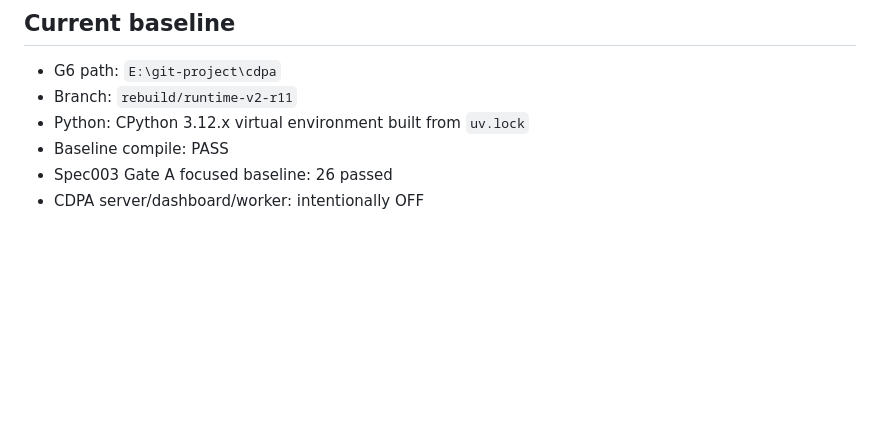
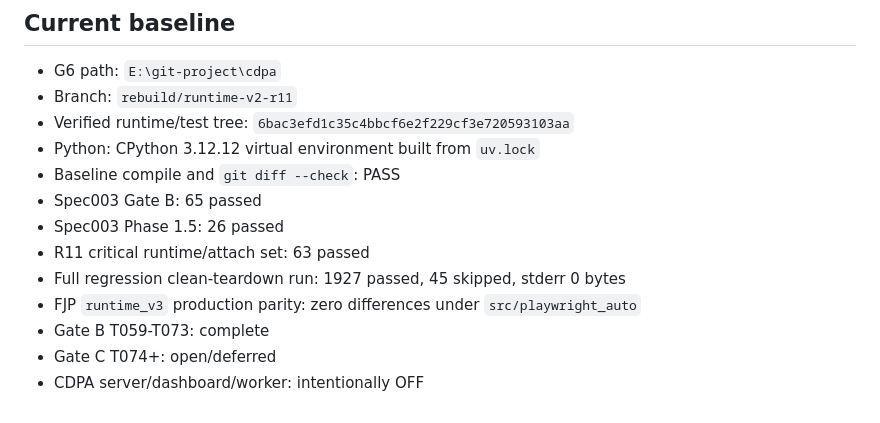
Before and after one commit to Hiroshimeow/playwright-auto, a Markdown page: docs/REBUILD_CONTRACT.md, the part around one of its changes. Rendered like a GitHub page; blank space fills up the shorter version.

Commit message:
docs(cdpa): record clean Gate B verification

```diff
--- a/docs/REBUILD_CONTRACT.md
+++ b/docs/REBUILD_CONTRACT.md
@@ -71,7 +71,14 @@ Do not re-import legacy duplicated gates, stale LISTEN arbitration, focus-based
 
 - G6 path: `E:\git-project\cdpa`
 - Branch: `rebuild/runtime-v2-r11`
-- Python: CPython 3.12.x virtual environment built from `uv.lock`
-- Baseline compile: PASS
-- Spec003 Gate A focused baseline: 26 passed
+- Verified runtime/test tree: `6bac3efd1c35c4bbcf6e2f229cf3e720593103aa`
+- Python: CPython 3.12.12 virtual environment built from `uv.lock`
+- Baseline compile and `git diff --check`: PASS
+- Spec003 Gate B: 65 passed
+- Spec003 Phase 1.5: 26 passed
+- R11 critical runtime/attach set: 63 passed
+- Full regression clean-teardown run: 1927 passed, 45 skipped, stderr 0 bytes
+- FJP `runtime_v3` production parity: zero differences under `src/playwright_auto`
+- Gate B T059-T073: complete
+- Gate C T074+: open/deferred
 - CDPA server/dashboard/worker: intentionally OFF
```
Also changed, not shown: other parts of docs/REBUILD_CONTRACT.md (+1 -1 lines), docs/CURRENT_VERIFIED_STATE.md (added, +110 -0 lines).
